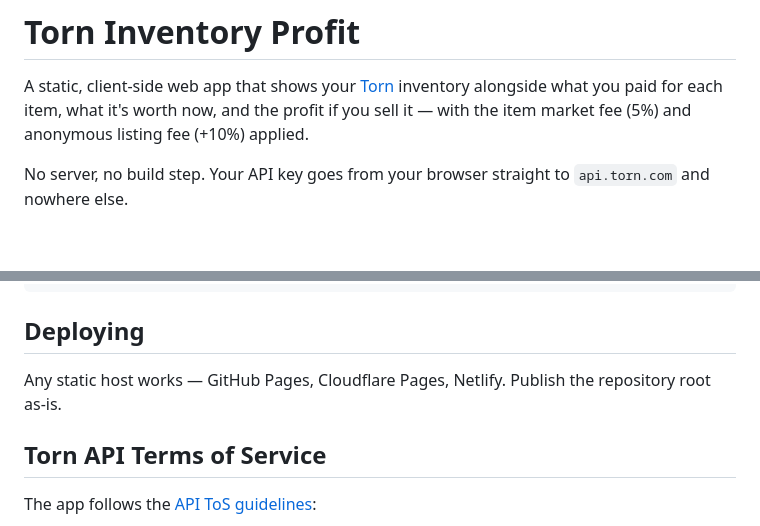
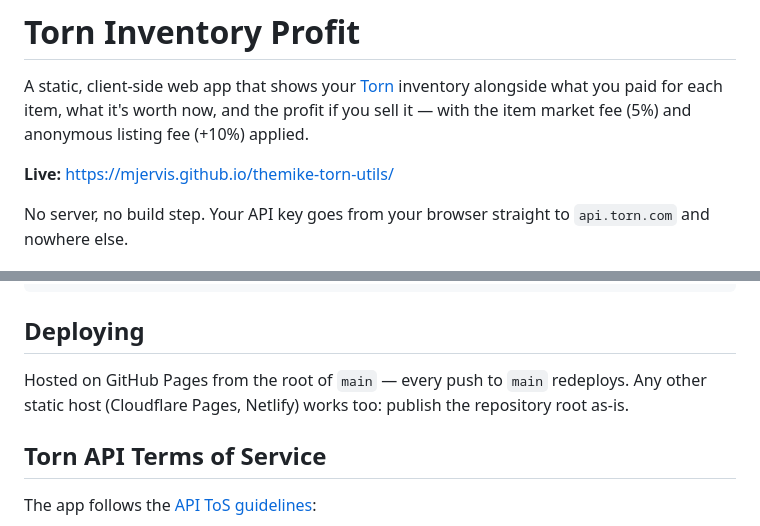
Before and after one commit to mjervis/themike-torn-utils, a Markdown page: README.md, 2 parts joined by grey strips. Drawn GitHub-style; blank space fills up the shorter version.

Commit message:
Link live GitHub Pages site in README
Co-Authored-By: Claude Opus 5.5 <noreply@anthropic.com>

```diff
--- a/README.md
+++ b/README.md
@@ -1,6 +1,8 @@
 # Torn Inventory Profit
 
 A static, client-side web app that shows your [Torn](https://www.torn.com) inventory alongside what you paid for each item, what it's worth now, and the profit if you sell it — with the item market fee (5%) and anonymous listing fee (+10%) applied.
+
+**Live:** https://mjervis.github.io/themike-torn-utils/
 
 No server, no build step. Your API key goes from your browser straight to `api.torn.com` and nowhere else.
 
@@ -48,7 +50,7 @@ node --test
 
 ## Deploying
 
-Any static host works — GitHub Pages, Cloudflare Pages, Netlify. Publish the repository root as-is.
+Hosted on GitHub Pages from the root of `main` — every push to `main` redeploys. Any other static host (Cloudflare Pages, Netlify) works too: publish the repository root as-is.
 
 ## Torn API Terms of Service
 
```
